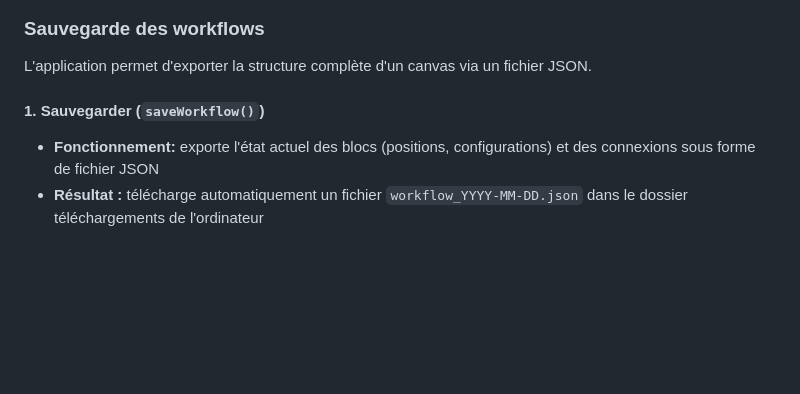
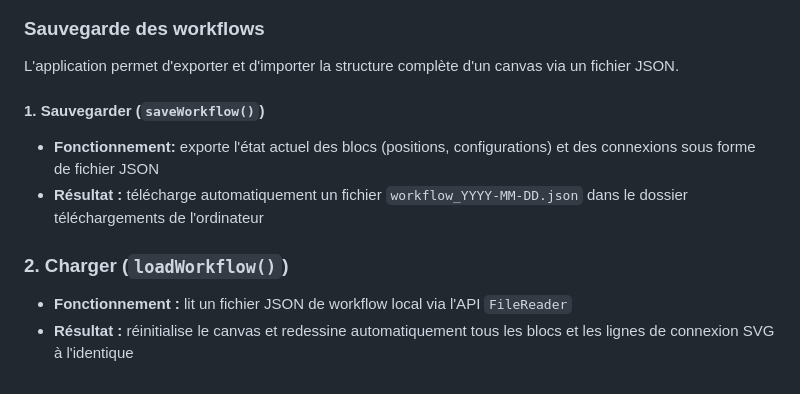
Before and after one commit to Melissa-code/simple_crew_orchestrator, a Markdown page: README.md, the part around the change. Rendered like a GitHub page; blank space fills up the shorter version.

Commit message:
docs: update README with loadWorkflow()

```diff
--- a/README.md
+++ b/README.md
@@ -227,8 +227,12 @@ Lancer le server: `node webServer.js` => accessible sur `http://localhost:3001/`
 
 ### Sauvegarde des workflows
 
-L'application permet d'exporter la structure complète d'un canvas via un fichier JSON.
+L'application permet d'exporter et d'importer la structure complète d'un canvas via un fichier JSON.
 
 #### 1. Sauvegarder  (`saveWorkflow()`)
 * **Fonctionnement:** exporte l'état actuel des blocs (positions, configurations) et des connexions sous forme de fichier JSON
 * **Résultat :** télécharge automatiquement un fichier `workflow_YYYY-MM-DD.json` dans le dossier téléchargements de l'ordinateur
+
+### 2. Charger (`loadWorkflow()`)
+* **Fonctionnement :** lit un fichier JSON de workflow local via l'API `FileReader`
+* **Résultat :** réinitialise le canvas et redessine automatiquement tous les blocs et les lignes de connexion SVG à l'identique
```
Also changed, not shown: assets/img/export_load_workflow.png (added).
